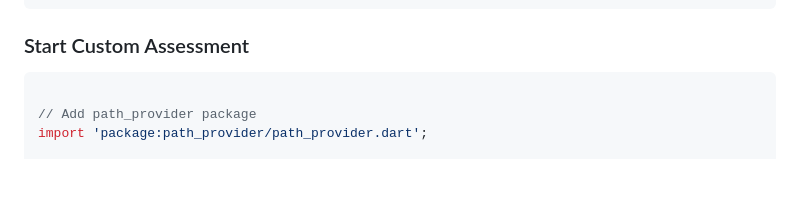
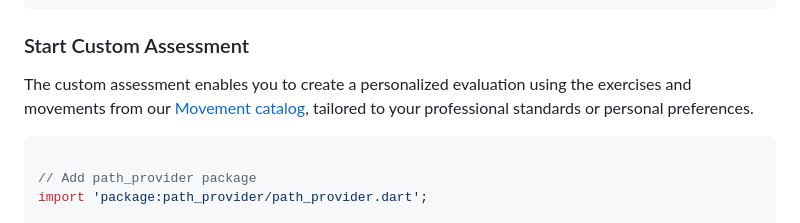
Before and after one commit to sency-ai/smkit-ui-flutter-demo, a Markdown page: README.md, the part around the change. GitHub-like rendering; blank space fills up the shorter version.

````diff
--- a/README.md
+++ b/README.md
@@ -170,6 +170,8 @@ onPressed: () {
 ```
 ### Start Custom Assessment
 
+The custom assessment enables you to create a personalized evaluation using the exercises and movements from our [Movement catalog](https://github.com/sency-ai/smkit-sdk/blob/main/SDK-Movement-Catalog.md), tailored to your professional standards or personal preferences.
+
 ```dart
 
 // Add path_provider package
````
